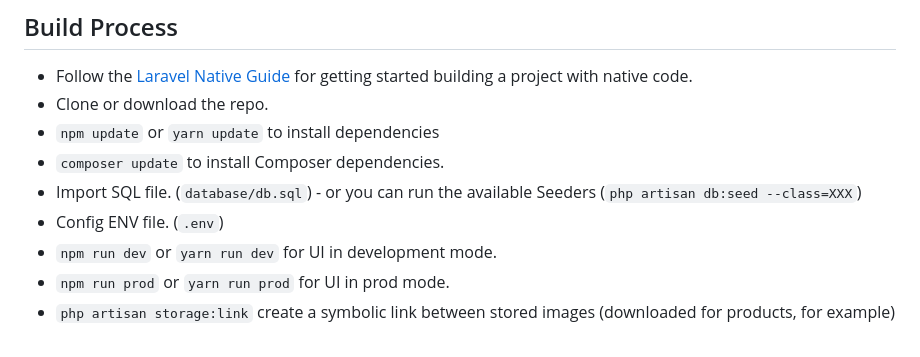
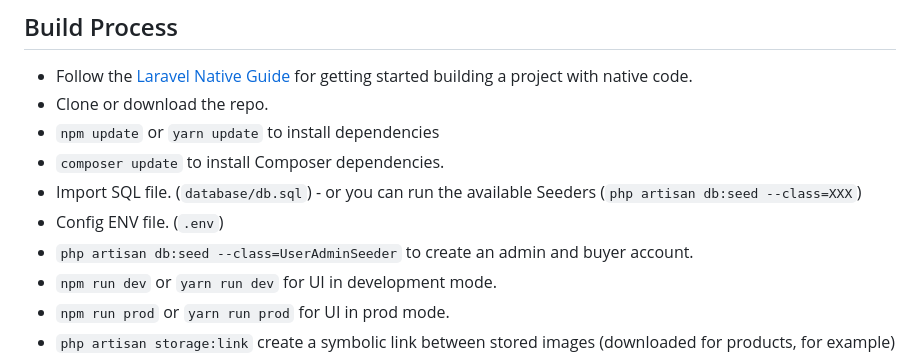
Before and after one commit to KoZeuh/kELaptop-Laravel-ESGI, a Markdown page: README.md, the part around the change. GitHub-like rendering.

```diff
--- a/README.md
+++ b/README.md
@@ -91,6 +91,7 @@ Feel free to send us feedback -> [file an issue](https://github.com/KoZeuh/kELap
 - `composer update` to install Composer dependencies.
 - Import SQL file. (`database/db.sql`) - or you can run the available Seeders (`php artisan db:seed --class=XXX`)
 - Config ENV file. (`.env`)
+- `php artisan db:seed --class=UserAdminSeeder` to create an admin and buyer account.
 - `npm run dev` or `yarn run dev` for UI in development mode.
 - `npm run prod` or `yarn run prod` for UI in prod mode.
 - `php artisan storage:link` create a symbolic link between stored images (downloaded for products, for example) and the public directory
```
